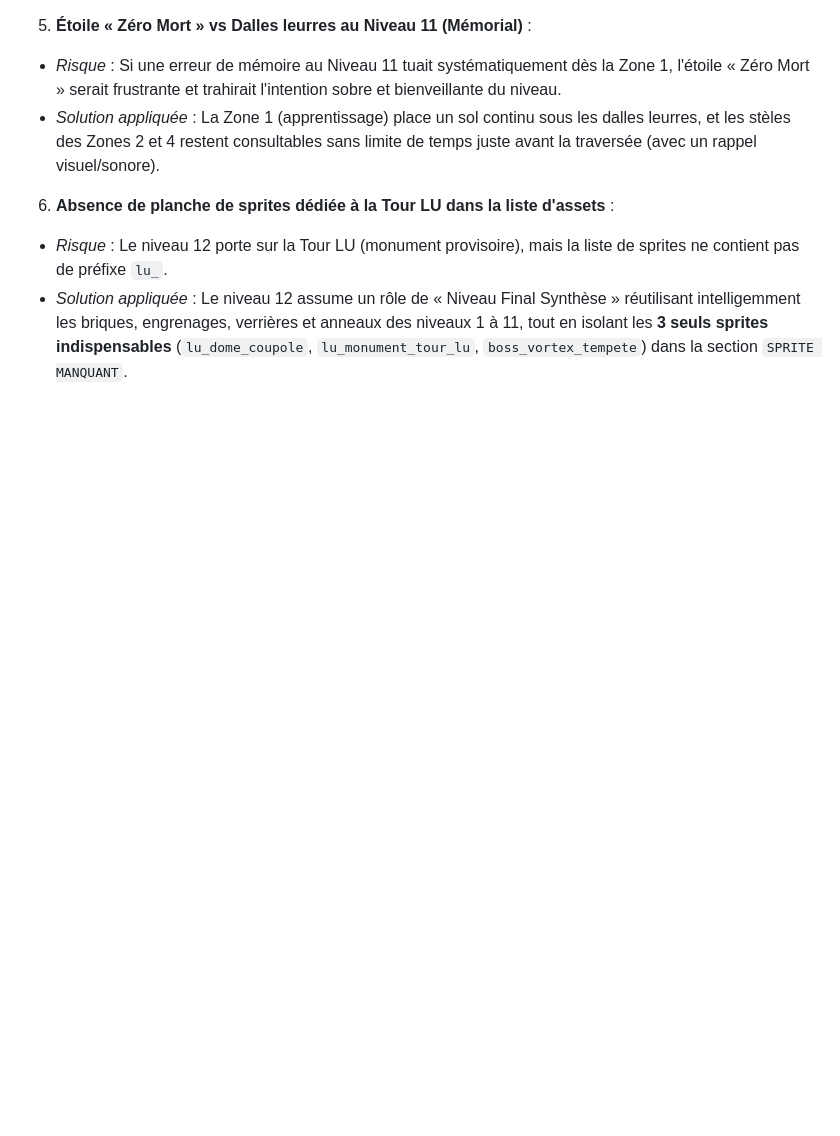
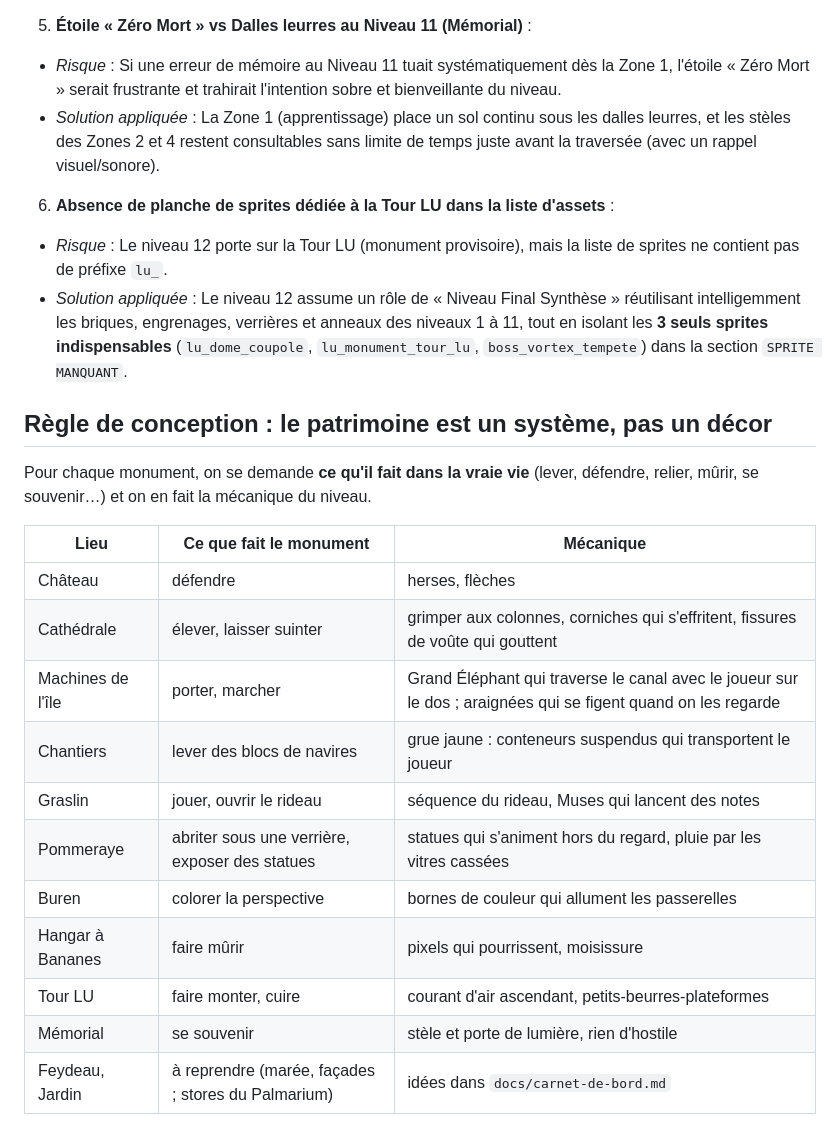
Before and after one commit to LoanPleurmeauBonnin/green-path, a Markdown page: docs/niveaux.md, the part around the change. GitHub-like rendering; blank space fills up the shorter version.

```diff
--- a/docs/niveaux.md
+++ b/docs/niveaux.md
@@ -1317,3 +1317,20 @@ Grâce à la richesse des planches fournies dans l'énoncé, **les 9 niveaux san
 6. **Absence de planche de sprites dédiée à la Tour LU dans la liste d'assets** :
 * *Risque* : Le niveau 12 porte sur la Tour LU (monument provisoire), mais la liste de sprites ne contient pas de préfixe `lu_`.
 * *Solution appliquée* : Le niveau 12 assume un rôle de « Niveau Final Synthèse » réutilisant intelligemment les briques, engrenages, verrières et anneaux des niveaux 1 à 11, tout en isolant les **3 seuls sprites indispensables** (`lu_dome_coupole`, `lu_monument_tour_lu`, `boss_vortex_tempete`) dans la section `SPRITE MANQUANT`.
+
+## Règle de conception : le patrimoine est un système, pas un décor
+Pour chaque monument, on se demande **ce qu'il fait dans la vraie vie** (lever, défendre, relier, mûrir, se souvenir…) et on en fait la mécanique du niveau.
+
+| Lieu | Ce que fait le monument | Mécanique |
+|---|---|---|
+| Château | défendre | herses, flèches |
+| Cathédrale | élever, laisser suinter | grimper aux colonnes, corniches qui s'effritent, fissures de voûte qui gouttent |
+| Machines de l'île | porter, marcher | Grand Éléphant qui traverse le canal avec le joueur sur le dos ; araignées qui se figent quand on les regarde |
+| Chantiers | lever des blocs de navires | grue jaune : conteneurs suspendus qui transportent le joueur |
+| Graslin | jouer, ouvrir le rideau | séquence du rideau, Muses qui lancent des notes |
+| Pommeraye | abriter sous une verrière, exposer des statues | statues qui s'animent hors du regard, pluie par les vitres cassées |
+| Buren | colorer la perspective | bornes de couleur qui allument les passerelles |
+| Hangar à Bananes | faire mûrir | pixels qui pourrissent, moisissure |
+| Tour LU | faire monter, cuire | courant d'air ascendant, petits-beurres-plateformes |
+| Mémorial | se souvenir | stèle et porte de lumière, rien d'hostile |
+| Feydeau, Jardin | à reprendre (marée, façades ; stores du Palmarium) | idées dans `docs/carnet-de-bord.md` |
```
Also changed, not shown: README.md (+2 -2 lines), docs/carnet-de-bord.md (+1 -0 lines), docs/screenshots/niveau-chantiers.png, docs/screenshots/niveau-pommeraye.png, 6 other files.
